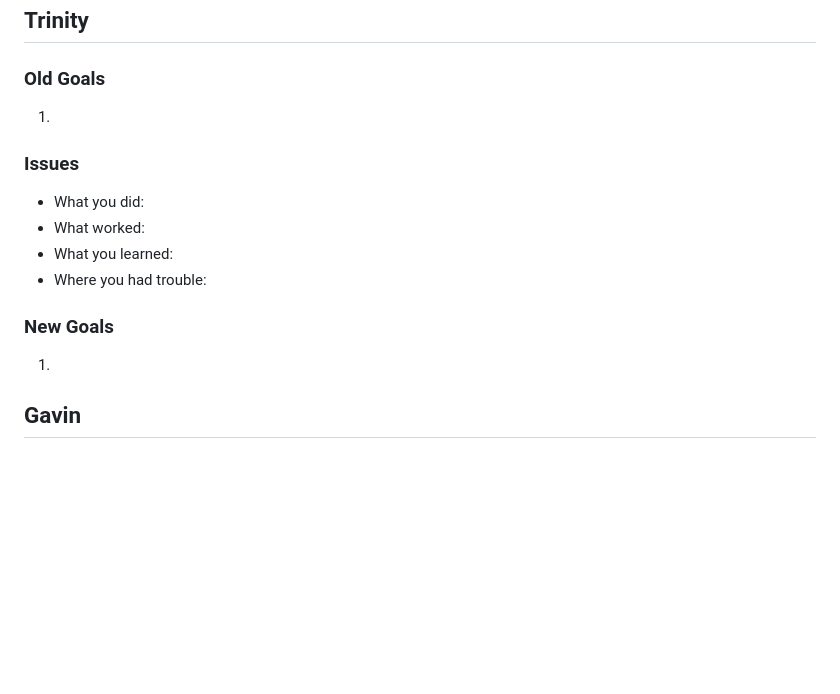
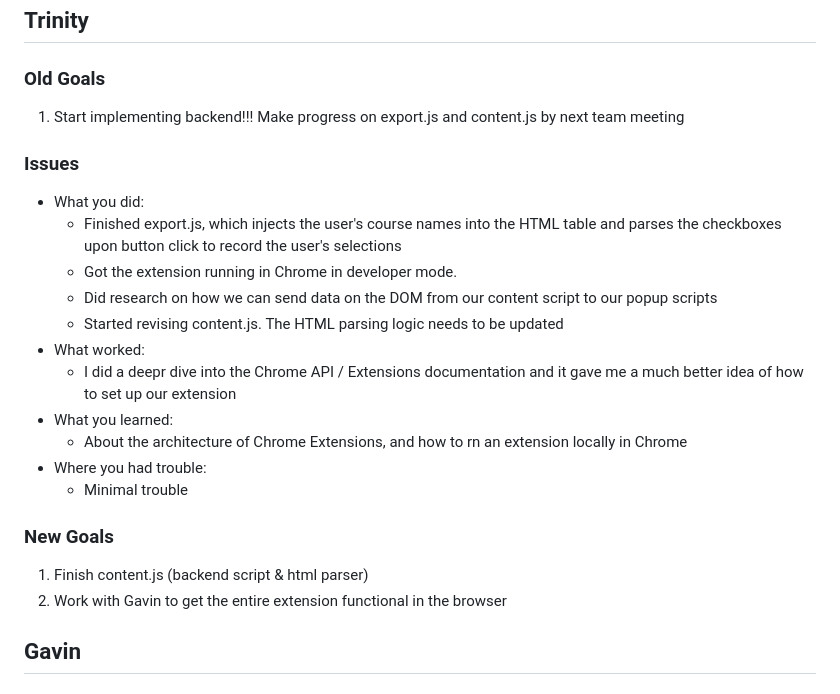
Before and after one commit to randofan/MyCalendar, a Markdown page: reports/week6.md, the part around the change. GitHub-like rendering; blank space fills up the shorter version.

Commit message:
added my week6 report

```diff
--- a/reports/week6.md
+++ b/reports/week6.md
@@ -55,14 +55,22 @@
 
 ## Trinity
 ### Old Goals
-1.
+1. Start implementing backend!!! Make progress on export.js and content.js by next team meeting
 ### Issues
 - What you did:
+  - Finished export.js, which injects the user's course names into the HTML table and parses the checkboxes upon button click to record the user's selections
+  - Got the extension running in Chrome in developer mode.
+  - Did research on how we can send data on the DOM from our content script to our popup scripts
+  - Started revising content.js. The HTML parsing logic needs to be updated
 - What worked:
+  - I did a deepr dive into the Chrome API / Extensions documentation and it gave me a much better idea of how to set up our extension
 - What you learned:
+  - About the architecture of Chrome Extensions, and how to rn an extension locally in Chrome
 - Where you had trouble:
+  - Minimal trouble
 ### New Goals
-1.
+1. Finish content.js (backend script & html parser)
+2. Work with Gavin to get the entire extension functional in the browser
 
 ## Gavin
 ### Old Goals
```
